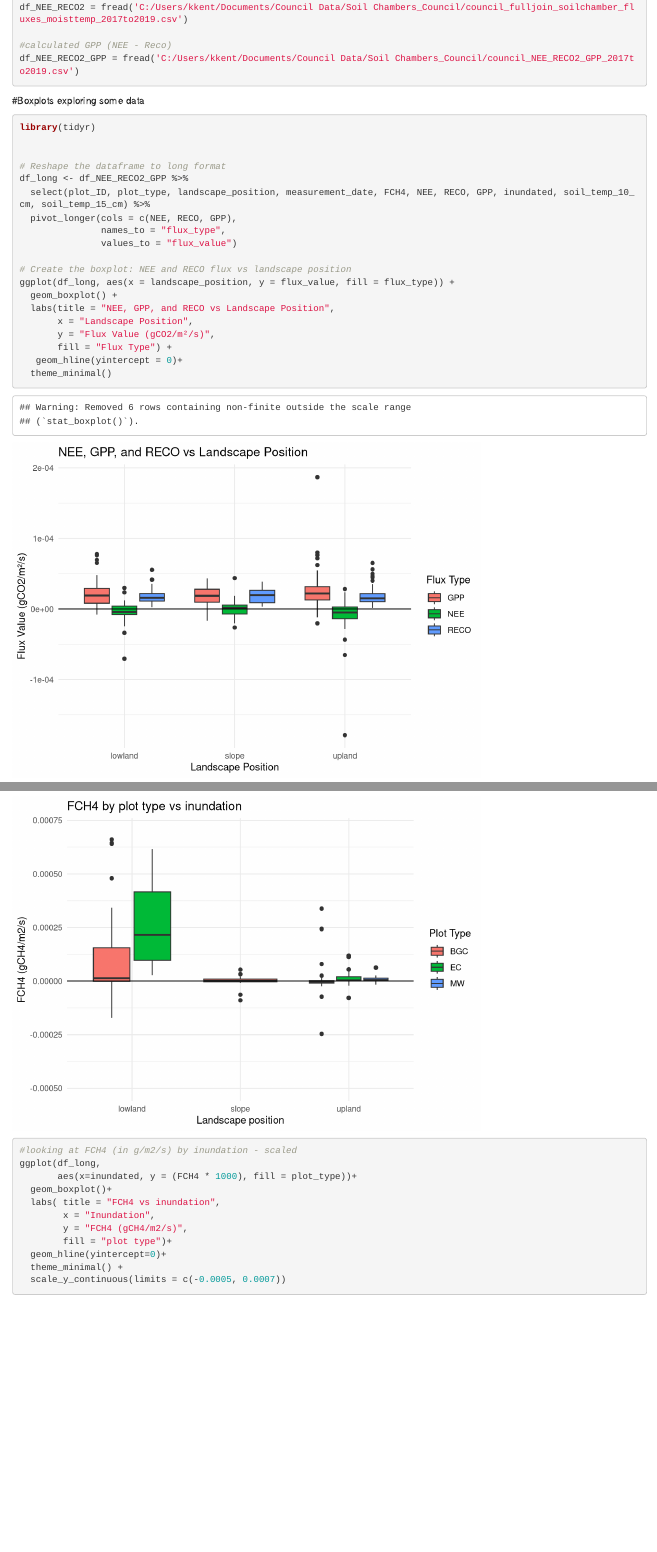
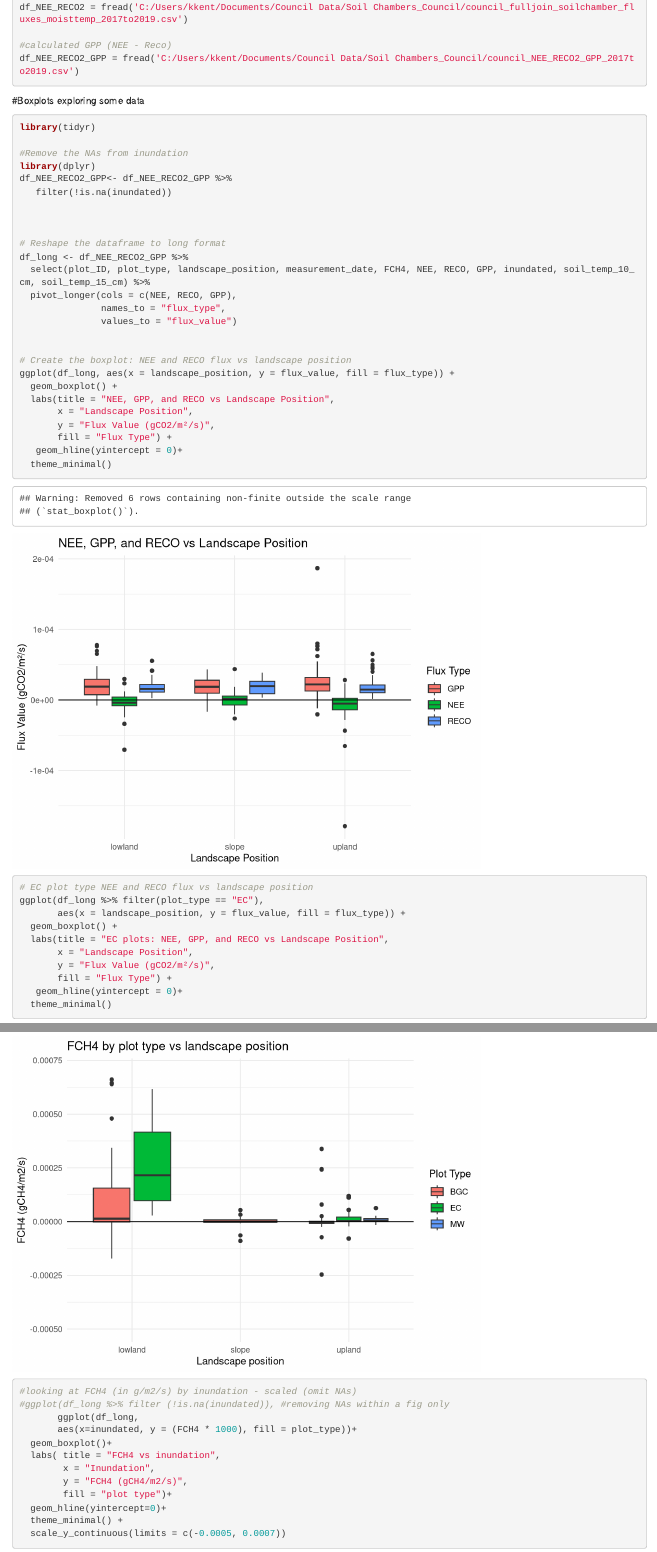
Before and after one commit to whrc/Council_Soil-Chamber-Data-Analysis, an R Markdown document (Council_Soil_Chamber_Figs_Working.Rmd): the page in a window 1100 px wide, from 710 px down, and a second part further down, joined at a grey line. Rendered offline with R 4.5, knitr and Pandoc, with nearby package versions; code that draws random numbers runs with fixed seeds of ours; some code elsewhere in the file could not run offline.

Commit message:
small edits

````diff
--- a/Council_Soil_Chamber_Figs_Working.Rmd
+++ b/Council_Soil_Chamber_Figs_Working.Rmd
@@ -65,6 +65,12 @@ df_NEE_RECO2_GPP = fread('C:/Users/kkent/Documents/Council Data/Soil Chambers_Co
 ```{r}
 library(tidyr)
 
+#Remove the NAs from inundation
+library(dplyr)
+df_NEE_RECO2_GPP<- df_NEE_RECO2_GPP %>%
+   filter(!is.na(inundated))
+
+
 
 # Reshape the dataframe to long format
 df_long <- df_NEE_RECO2_GPP %>%
@@ -130,8 +137,9 @@ ggplot(df_long,
   scale_y_continuous(limits = c(-0.0005, 0.0007))
 
 
-#looking at FCH4 (in g/m2/s) by inundation - scaled
-ggplot(df_long,
+#looking at FCH4 (in g/m2/s) by inundation - scaled (omit NAs)
+#ggplot(df_long %>% filter (!is.na(inundated)), #removing NAs within a fig only
+       ggplot(df_long,
        aes(x=inundated, y = (FCH4 * 1000), fill = plot_type))+
   geom_boxplot()+
   labs( title = "FCH4 vs inundation",
````
Also changed, not shown: Council_Soil_Chamber_Figs_Working.Rmd (10 more changed lines).
